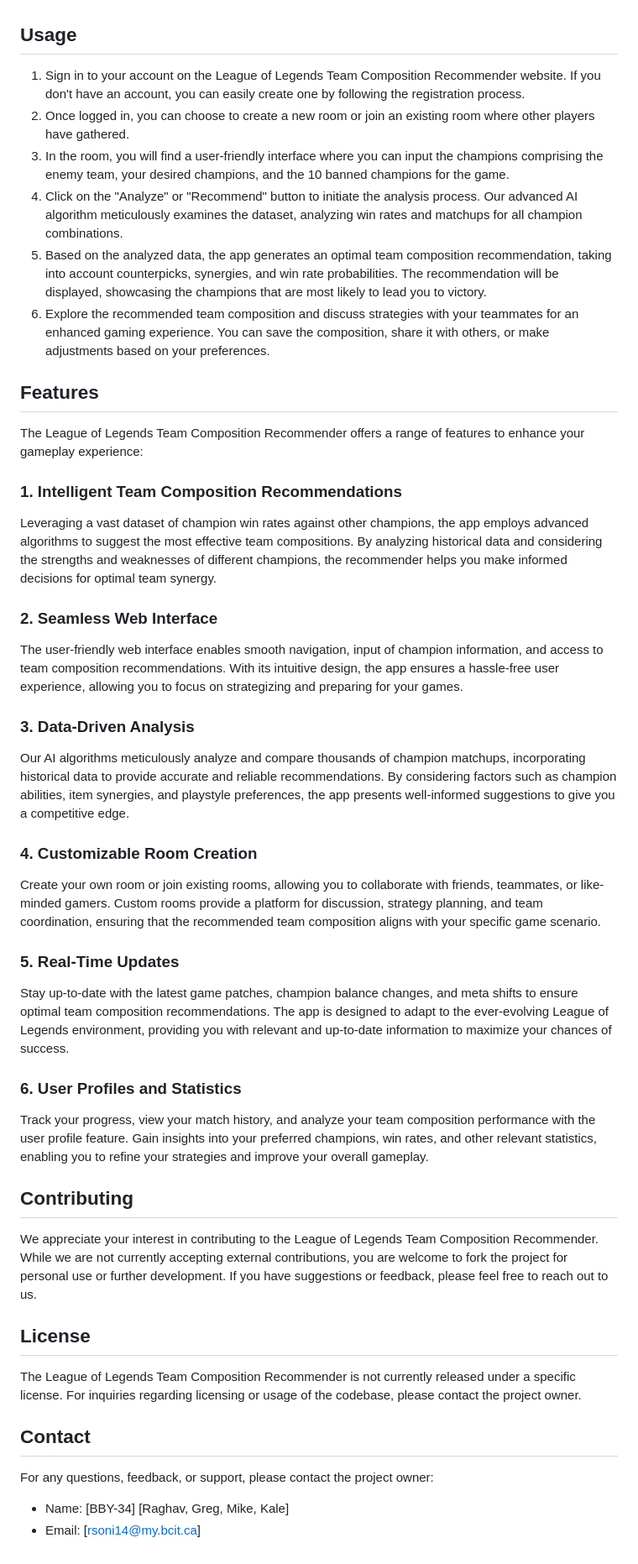
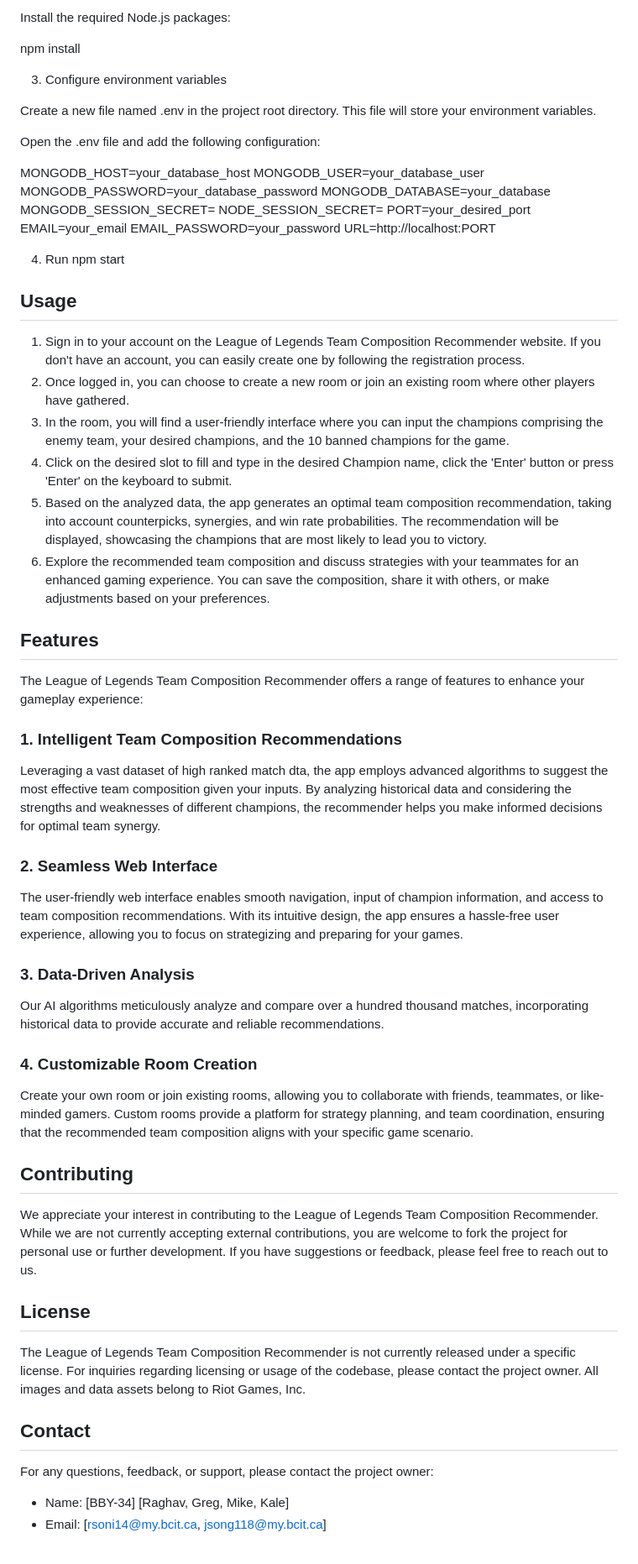
Before and after one commit to kaleLetendre/2800-202310-BBY34, a Markdown page: README.md, the part around one of its changes. Shown at 84% size. Drawn GitHub-style.

```diff
--- a/README.md
+++ b/README.md
@@ -18,40 +83,66 @@ The League of Legends Team Composition Recommender is a web-based application, e
+Install the required Node.js packages:
+
+npm install
+
+3. Configure environment variables
+
+Create a new file named .env in the project root directory. This file will store your environment variables.
+
+Open the .env file and add the following configuration:
+
+MONGODB_HOST=your_database_host
+MONGODB_USER=your_database_user
+MONGODB_PASSWORD=your_database_password
+MONGODB_DATABASE=your_database
+MONGODB_SESSION_SECRET=
+NODE_SESSION_SECRET=
+PORT=your_desired_port
+EMAIL=your_email
+EMAIL_PASSWORD=your_password
+URL=http://localhost:PORT
+
+4. Run npm start
 
 ## Usage
+
 1. Sign in to your account on the League of Legends Team Composition Recommender website. If you don't have an account, you can easily create one by following the registration process.
 2. Once logged in, you can choose to create a new room or join an existing room where other players have gathered.
 3. In the room, you will find a user-friendly interface where you can input the champions comprising the enemy team, your desired champions, and the 10 banned champions for the game.
-4. Click on the "Analyze" or "Recommend" button to initiate the analysis process. Our advanced AI algorithm meticulously examines the dataset, analyzing win rates and matchups for all champion combinations.
+4. Click on the desired slot to fill and type in the desired Champion name, click the 'Enter' button or press 'Enter' on the keyboard to submit.
 5. Based on the analyzed data, the app generates an optimal team composition recommendation, taking into account counterpicks, synergies, and win rate probabilities. The recommendation will be displayed, showcasing the champions that are most likely to lead you to victory.
 6. Explore the recommended team composition and discuss strategies with your teammates for an enhanced gaming experience. You can save the composition, share it with others, or make adjustments based on your preferences.
 
 ## Features
+
 The League of Legends Team Composition Recommender offers a range of features to enhance your gameplay experience:
 
 ### 1. Intelligent Team Composition Recommendations
-Leveraging a vast dataset of champion win rates against other champions, the app employs advanced algorithms to suggest the most effective team compositions. By analyzing historical data and considering the strengths and weaknesses of different champions, the recommender helps you make informed decisions for optimal team synergy.
+
+Leveraging a vast dataset of high ranked match dta, the app employs advanced algorithms to suggest the most effective team composition given your inputs. By analyzing historical data and considering the strengths and weaknesses of different champions, the recommender helps you make informed decisions for optimal team synergy.
 
 ### 2. Seamless Web Interface
+
 The user-friendly web interface enables smooth navigation, input of champion information, and access to team composition recommendations. With its intuitive design, the app ensures a hassle-free user experience, allowing you to focus on strategizing and preparing for your games.
 
 ### 3. Data-Driven Analysis
-Our AI algorithms meticulously analyze and compare thousands of champion matchups, incorporating historical data to provide accurate and reliable recommendations. By considering factors such as champion abilities, item synergies, and playstyle preferences, the app presents well-informed suggestions to give you a competitive edge.
+
+Our AI algorithms meticulously analyze and compare over a hundred thousand matches, incorporating historical data to provide accurate and reliable recommendations.
 
 ### 4. Customizable Room Creation
-Create your own room or join existing rooms, allowing you to collaborate with friends, teammates, or like-minded gamers. Custom rooms provide a platform for discussion, strategy planning, and team coordination, ensuring that the recommended team composition aligns with your specific game scenario.
 
-### 5. Real-Time Updates
-Stay up-to-date with the latest game patches, champion balance changes, and meta shifts to ensure optimal team composition recommendations. The app is designed to adapt to the ever-evolving League of Legends environment, providing you with relevant and up-to-date information to maximize your chances of success.
-
-### 6. User Profiles and Statistics
-Track your progress, view your match history, and analyze your team composition performance with the user profile feature. Gain insights into your preferred champions, win rates, and other relevant statistics, enabling you to refine your strategies and improve your overall gameplay.
+Create your own room or join existing rooms, allowing you to collaborate with friends, teammates, or like-minded gamers. Custom rooms provide a platform for strategy planning, and team coordination, ensuring that the recommended team composition aligns with your specific game scenario.
 
 ## Contributing
+
 We appreciate your interest in contributing to the League of Legends Team Composition Recommender. While we are not currently accepting external contributions, you are welcome to fork the project for personal use or further development. If you have suggestions or feedback, please feel free to reach out to us.
 
 ## License
-The League of Legends Team Composition Recommender is not currently released under a specific license. For inquiries regarding licensing or usage of the codebase, please contact the project owner.
+
+The League of Legends Team Composition Recommender is not currently released under a specific license. For inquiries regarding licensing or usage of the codebase, please contact the project owner. All images and data assets belong to Riot Games, Inc.
 
 ## Contact
+
 For any questions, feedback, or support, please contact the project owner:
+
 - Name: [BBY-34] [Raghav, Greg, Mike, Kale]
-- Email: [rsoni14@my.bcit.ca]
+- Email: [rsoni14@my.bcit.ca, jsong118@my.bcit.ca]
```
Also changed, not shown: other parts of README.md (+68 -3 lines).
